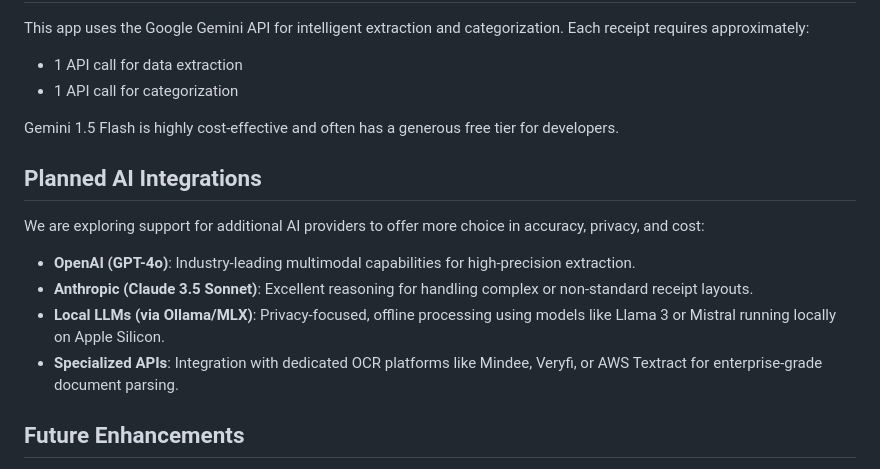
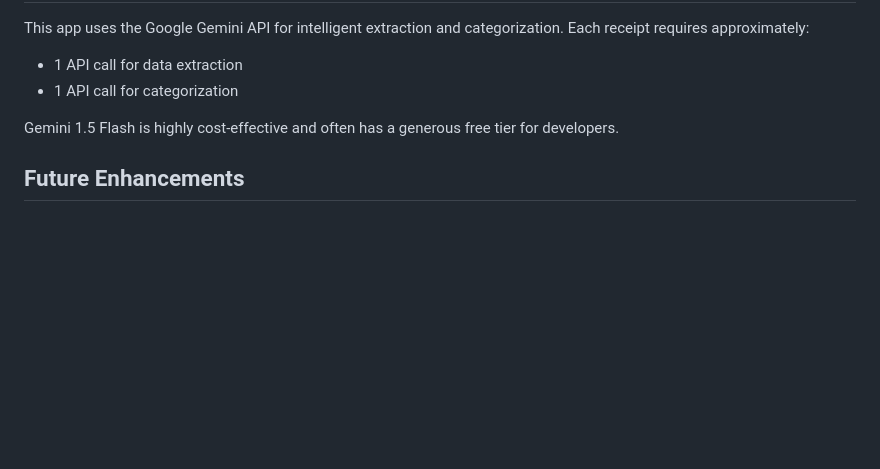
Before and after one commit to Ic3burG/ReceiptSorter, a Markdown page: README.md, the part around the change. Drawn GitHub-style; blank space fills up the shorter version.

Commit message:
Move AI Integrations from README to ROADMAP as Phase 7

```diff
--- a/README.md
+++ b/README.md
@@ -221,15 +221,6 @@ This app uses the Google Gemini API for intelligent extraction and categorizatio
 
 Gemini 1.5 Flash is highly cost-effective and often has a generous free tier for developers.
 
-## Planned AI Integrations
-
-We are exploring support for additional AI providers to offer more choice in accuracy, privacy, and cost:
-
-- **OpenAI (GPT-4o)**: Industry-leading multimodal capabilities for high-precision extraction.
-- **Anthropic (Claude 3.5 Sonnet)**: Excellent reasoning for handling complex or non-standard receipt layouts.
-- **Local LLMs (via Ollama/MLX)**: Privacy-focused, offline processing using models like Llama 3 or Mistral running locally on Apple Silicon.
-- **Specialized APIs**: Integration with dedicated OCR platforms like Mindee, Veryfi, or AWS Textract for enterprise-grade document parsing.
-
 ## Future Enhancements
 
 - [ ] Code signing and notarization for easier installation
```
Also changed, not shown: ROADMAP.md (+9 -0 lines).
